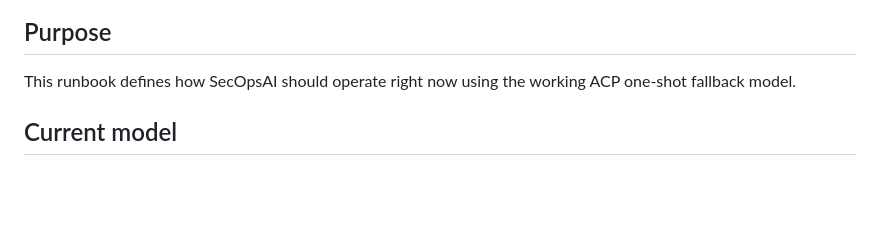
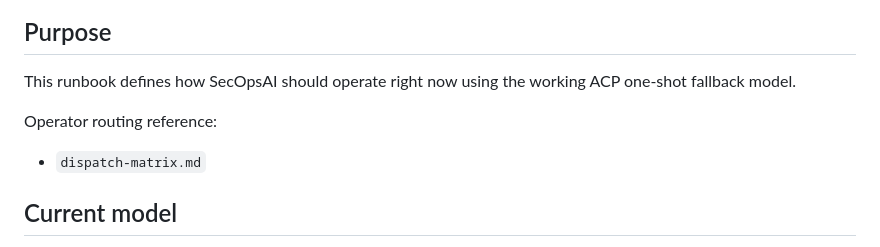
Before and after one commit to Techris93/secopsai-dashboard, a Markdown page: secopsai-org/orchestration-runbook.md, the part around the change. GitHub-like rendering; blank space fills up the shorter version.

```diff
--- a/secopsai-org/orchestration-runbook.md
+++ b/secopsai-org/orchestration-runbook.md
@@ -2,6 +2,9 @@
 
 ## Purpose
 This runbook defines how SecOpsAI should operate right now using the working ACP one-shot fallback model.
+
+Operator routing reference:
+- `dispatch-matrix.md`
 
 ## Current model
 - Control plane: `exec/agents-orchestrator`
```
Also changed, not shown: secopsai-org/acp-fallback/runbook.md (+1 -0 lines), secopsai-org/dispatch-matrix.md (added, +132 -0 lines).
